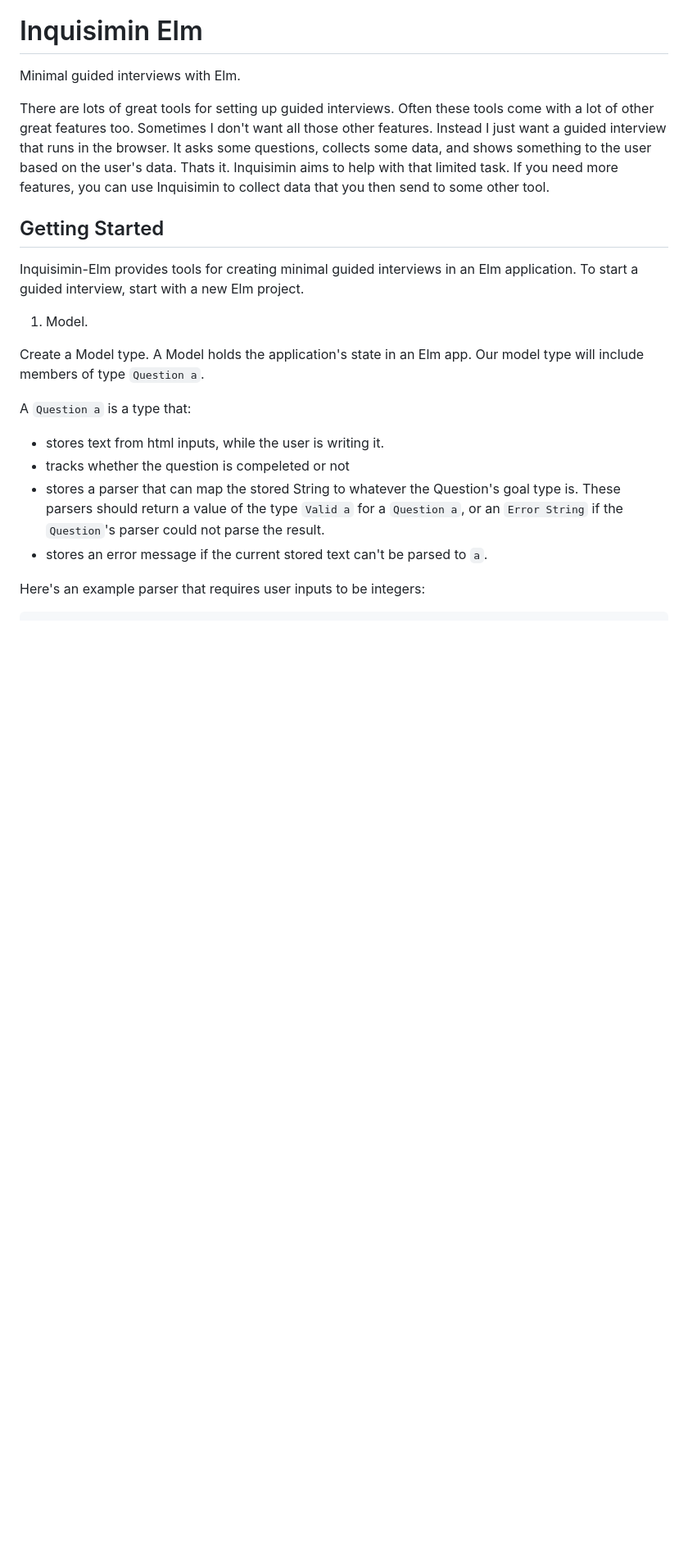
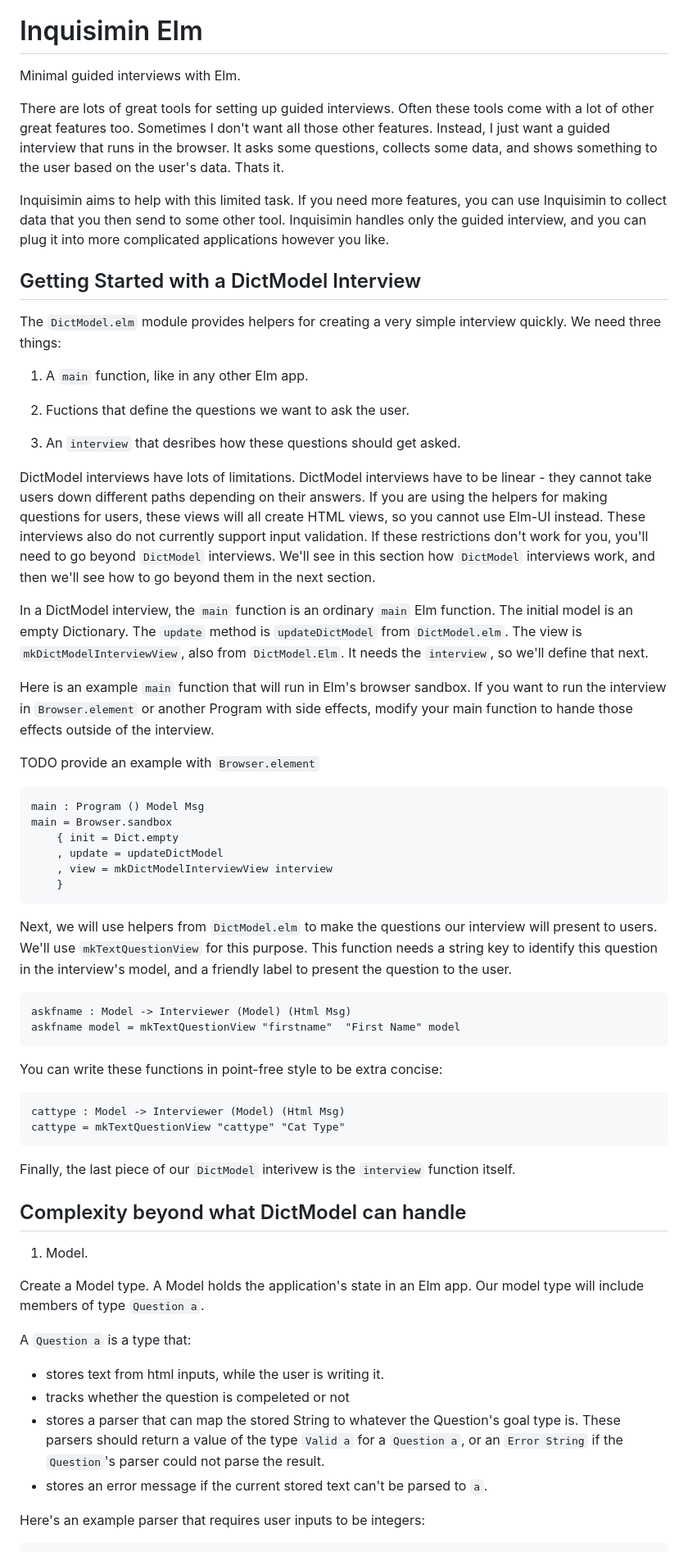
Before and after one commit to NateV/Inquisimin-Elm, a Markdown page: Readme.md, the part around the change. Shown at 82% size. Rendered like a GitHub page; blank space fills up the shorter version.

Commit message:
adding instructions

````diff
--- a/Readme.md
+++ b/Readme.md
@@ -3,11 +3,58 @@
 
 Minimal guided interviews with Elm.
 
-There are lots of great tools for setting up guided interviews. Often these tools come with a lot of other great features too. Sometimes I don't want all those other features. Instead I just want a guided interview that runs in the browser. It asks some questions, collects some data, and shows something to the user based on the user's data. Thats it. Inquisimin aims to help with that limited task. If you need more features, you can use Inquisimin to collect data that you then send to some other tool.
+There are lots of great tools for setting up guided interviews. Often these tools come with a lot of other great features too. Sometimes I don't want all those other features. Instead, I just want a guided interview that runs in the browser. It asks some questions, collects some data, and shows something to the user based on the user's data. Thats it.
+
+Inquisimin aims to help with this limited task. If you need more features, you can use Inquisimin to collect data that you then send to some other tool. Inquisimin handles only the guided interview, and you can plug it into more complicated applications however you like.
 
 
-## Getting Started
-Inquisimin-Elm provides tools for creating minimal guided interviews in an Elm application. To start a guided interview, start with a new Elm project.
+## Getting Started with a DictModel Interview
+
+The `DictModel.elm` module provides helpers for creating a very simple interview quickly. We need three things:
+1. A `main` function, like in any other Elm app.
+
+2. Fuctions that define the questions we want to ask the user.
+
+3. An `interview` that desribes how these questions should get asked.
+
+DictModel interviews have lots of limitations. DictModel interviews have to be linear - they cannot take users down different paths depending on their answers. If you are using the helpers for making questions for users, these views will all create HTML views, so you cannot use Elm-UI instead. These interviews also do not currently support input validation. If these restrictions don't work for you, you'll need to go beyond `DictModel` interviews. We'll see in this section how `DictModel` interviews work, and then we'll see how to go beyond them in the next section.
+
+
+In a DictModel interview, the `main` function is an ordinary `main` Elm function. The initial model is an empty Dictionary. The `update` method is `updateDictModel` from `DictModel.elm`. The view is `mkDictModelInterviewView`, also from `DictModel.Elm`. It needs the `interview`, so we'll define that next.
+
+Here is an example `main` function that will run in Elm's browser sandbox. If you want to run the interview in `Browser.element` or another Program with side effects, modify your main function to hande those effects outside of the interview.
+
+TODO provide an example with `Browser.element`
+
+```elm
+main : Program () Model Msg
+main = Browser.sandbox
+    { init = Dict.empty
+    , update = updateDictModel
+    , view = mkDictModelInterviewView interview
+    }
+```
+
+Next, we will use helpers from `DictModel.elm` to make the questions our interview will present to users. We'll use `mkTextQuestionView` for this purpose. This function needs a string key to identify this question in the interview's model, and a friendly label to present the question to the user.
+
+```elm
+askfname : Model -> Interviewer (Model) (Html Msg)
+askfname model = mkTextQuestionView "firstname"  "First Name" model
+```
+
+You can write these functions in point-free style to be extra concise:
+
+```elm
+cattype : Model -> Interviewer (Model) (Html Msg)
+cattype = mkTextQuestionView "cattype" "Cat Type"
+```
+
+Finally, the last piece of our `DictModel` interivew is the `interview` function itself.
+
+
+
+## Complexity beyond what DictModel can handle
+
 
 1. Model.
 
````
